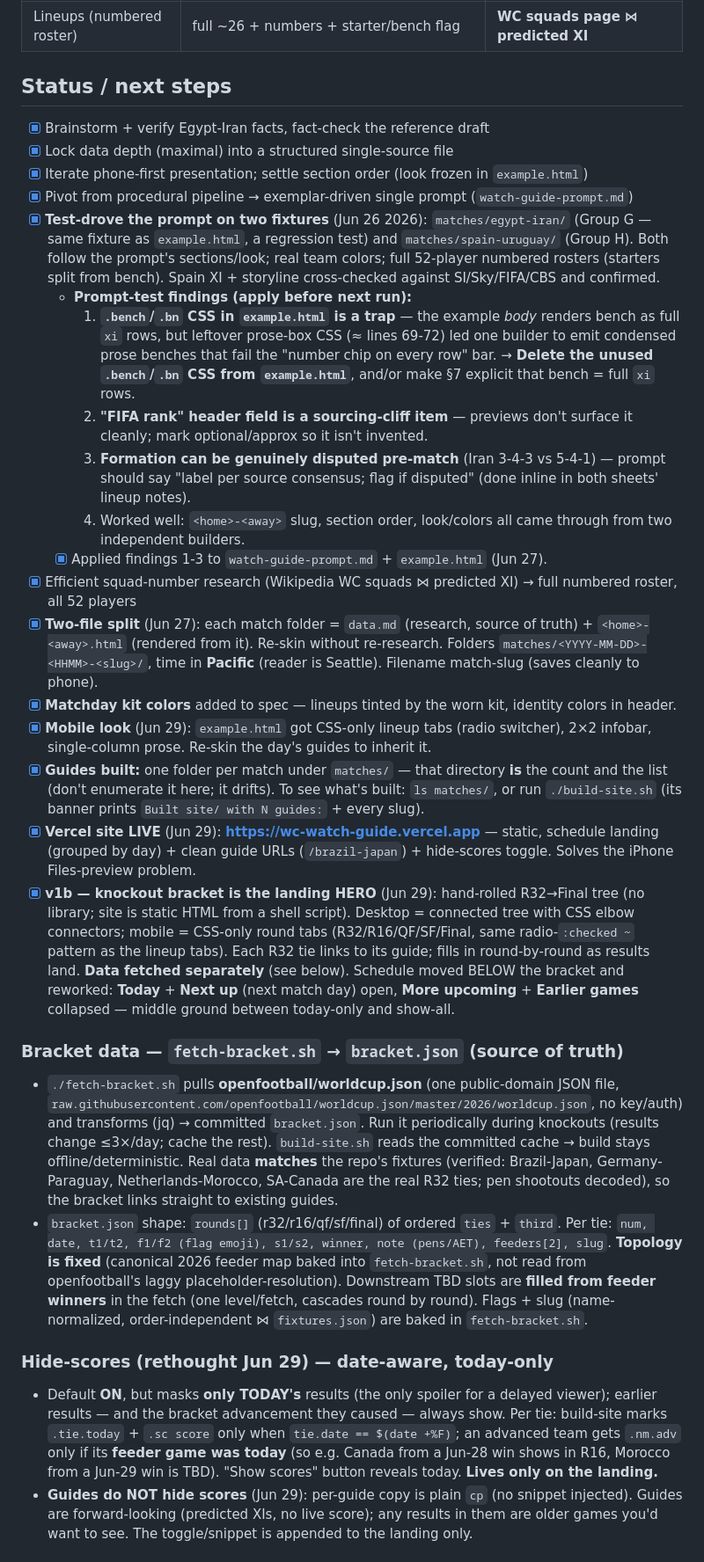
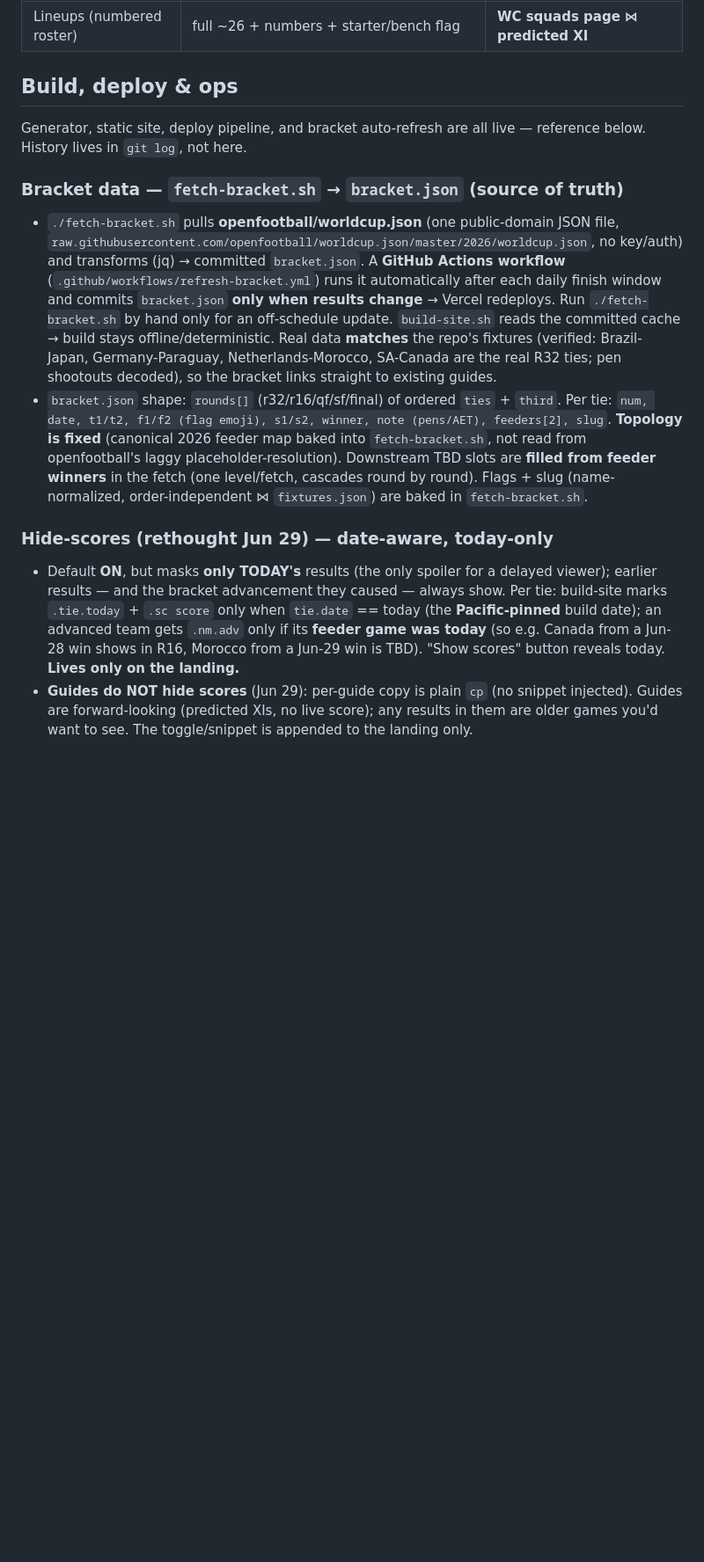
Before and after one commit to jgriffin/watch-guide, a Markdown page: CLAUDE.md, the part around one of its changes. Shown at 88% size. Drawn GitHub-style; blank space fills up the shorter version.

Commit message:
watch-guide: de-drift CLAUDE.md — drop the changelog, fix stale facts
Remove the "Status / next steps" [x] changelog (git log is the history) and
fix references the reorder + automation made stale: bracket is no longer the
landing "hero" (schedule on top, bracket below, scrollable on mobile); the
bracket refresh is now a GitHub Actions workflow (commit-on-change), not a
manual step; "today" is Pacific-pinned. Trim the Open list.

Co-Authored-By: Claude Opus 4.8 (1M context) <noreply@anthropic.com>
Claude-Session: https://claude.ai/code/session_01RENVfMhCDhUFRMKUZJdY9W

```diff
--- a/CLAUDE.md
+++ b/CLAUDE.md
@@ -92,33 +92,16 @@ Scope research to what the format needs (table below), from a few high-yield sou
 | Names you'll hear most | ~6 stars: club, role, blurb | synthesis + Transfermarkt |
 | Lineups (numbered roster) | full ~26 + numbers + starter/bench flag | **WC squads page ⋈ predicted XI** |
 
-## Status / next steps
+## Build, deploy & ops
 
-- [x] Brainstorm + verify Egypt-Iran facts, fact-check the reference draft
-- [x] Lock data depth (maximal) into a structured single-source file
-- [x] Iterate phone-first presentation; settle section order (look frozen in `example.html`)
-- [x] Pivot from procedural pipeline → exemplar-driven single prompt (`watch-guide-prompt.md`)
-- [x] **Test-drove the prompt on two fixtures** (Jun 26 2026): `matches/egypt-iran/` (Group G — same fixture as `example.html`, a regression test) and `matches/spain-uruguay/` (Group H). Both follow the prompt's sections/look; real team colors; full 52-player numbered rosters (starters split from bench). Spain XI + storyline cross-checked against SI/Sky/FIFA/CBS and confirmed.
-  - **Prompt-test findings (apply before next run):**
-    1. **`.bench`/`.bn` CSS in `example.html` is a trap** — the example *body* renders bench as full `xi` rows, but leftover prose-box CSS (≈ lines 69-72) led one builder to emit condensed prose benches that fail the "number chip on every row" bar. → **Delete the unused `.bench`/`.bn` CSS from `example.html`**, and/or make §7 explicit that bench = full `xi` rows.
-    2. **"FIFA rank" header field is a sourcing-cliff item** — previews don't surface it cleanly; mark optional/approx so it isn't invented.
-    3. **Formation can be genuinely disputed pre-match** (Iran 3-4-3 vs 5-4-1) — prompt should say "label per source consensus; flag if disputed" (done inline in both sheets' lineup notes).
-    4. Worked well: `<home>-<away>` slug, section order, look/colors all came through from two independent builders.
-  - [x] Applied findings 1-3 to `watch-guide-prompt.md` + `example.html` (Jun 27).
-- [x] Efficient squad-number research (Wikipedia WC squads ⋈ predicted XI) → full numbered roster, all 52 players
-- [x] **Two-file split** (Jun 27): each match folder = `data.md` (research, source of truth) + `<home>-<away>.html` (rendered from it). Re-skin without re-research. Folders `matches/<YYYY-MM-DD>-<HHMM>-<slug>/`, time in **Pacific** (reader is Seattle). Filename match-slug (saves cleanly to phone).
-- [x] **Matchday kit colors** added to spec — lineups tinted by the worn kit, identity colors in header.
-- [x] **Mobile look** (Jun 29): `example.html` got CSS-only lineup tabs (radio switcher), 2×2 infobar, single-column prose. Re-skin the day's guides to inherit it.
-- [x] **Guides built:** one folder per match under `matches/` — that directory **is** the count and the list (don't enumerate it here; it drifts). To see what's built: `ls matches/`, or run `./build-site.sh` (its banner prints `Built site/ with N guides:` + every slug).
-- [x] **Vercel site LIVE** (Jun 29): **https://wc-watch-guide.vercel.app** — static, schedule landing (grouped by day) + clean guide URLs (`/brazil-japan`) + hide-scores toggle. Solves the iPhone Files-preview problem.
-- [x] **v1b — knockout bracket is the landing HERO** (Jun 29): hand-rolled R32→Final tree (no library; site is static HTML from a shell script). Desktop = connected tree with CSS elbow connectors; mobile = CSS-only round tabs (R32/R16/QF/SF/Final, same radio-`:checked ~` pattern as the lineup tabs). Each R32 tie links to its guide; fills in round-by-round as results land. **Data fetched separately** (see below). Schedule moved BELOW the bracket and reworked: **Today** + **Next up** (next match day) open, **More upcoming** + **Earlier games** collapsed — middle ground between today-only and show-all.
+Generator, static site, deploy pipeline, and bracket auto-refresh are all live — reference below. History lives in `git log`, not here.
 
 ### Bracket data — `fetch-bracket.sh` → `bracket.json` (source of truth)
-- `./fetch-bracket.sh` pulls **openfootball/worldcup.json** (one public-domain JSON file, `raw.githubusercontent.com/openfootball/worldcup.json/master/2026/worldcup.json`, no key/auth) and transforms (jq) → committed `bracket.json`. Run it periodically during knockouts (results change ≤3×/day; cache the rest). `build-site.sh` reads the committed cache → build stays offline/deterministic. Real data **matches** the repo's fixtures (verified: Brazil-Japan, Germany-Paraguay, Netherlands-Morocco, SA-Canada are the real R32 ties; pen shootouts decoded), so the bracket links straight to existing guides.
+- `./fetch-bracket.sh` pulls **openfootball/worldcup.json** (one public-domain JSON file, `raw.githubusercontent.com/openfootball/worldcup.json/master/2026/worldcup.json`, no key/auth) and transforms (jq) → committed `bracket.json`. A **GitHub Actions workflow** (`.github/workflows/refresh-bracket.yml`) runs it automatically after each daily finish window and commits `bracket.json` **only when results change** → Vercel redeploys. Run `./fetch-bracket.sh` by hand only for an off-schedule update. `build-site.sh` reads the committed cache → build stays offline/deterministic. Real data **matches** the repo's fixtures (verified: Brazil-Japan, Germany-Paraguay, Netherlands-Morocco, SA-Canada are the real R32 ties; pen shootouts decoded), so the bracket links straight to existing guides.
 - `bracket.json` shape: `rounds[]` (r32/r16/qf/sf/final) of ordered `ties` + `third`. Per tie: `num, date, t1/t2, f1/f2 (flag emoji), s1/s2, winner, note (pens/AET), feeders[2], slug`. **Topology is fixed** (canonical 2026 feeder map baked into `fetch-bracket.sh`, not read from openfootball's laggy placeholder-resolution). Downstream TBD slots are **filled from feeder winners** in the fetch (one level/fetch, cascades round by round). Flags + slug (name-normalized, order-independent ⋈ `fixtures.json`) are baked in `fetch-bracket.sh`.
 
 ### Hide-scores (rethought Jun 29) — **date-aware, today-only**
-- Default **ON**, but masks **only TODAY's** results (the only spoiler for a delayed viewer); earlier results — and the bracket advancement they caused — always show. Per tie: build-site marks `.tie.today` + `.sc score` only when `tie.date == $(date +%F)`; an advanced team gets `.nm.adv` only if its **feeder game was today** (so e.g. Canada from a Jun-28 win shows in R16, Morocco from a Jun-29 win is TBD). "Show scores" button reveals today. **Lives only on the landing.**
+- Default **ON**, but masks **only TODAY's** results (the only spoiler for a delayed viewer); earlier results — and the bracket advancement they caused — always show. Per tie: build-site marks `.tie.today` + `.sc score` only when `tie.date` == today (the **Pacific-pinned** build date); an advanced team gets `.nm.adv` only if its **feeder game was today** (so e.g. Canada from a Jun-28 win shows in R16, Morocco from a Jun-29 win is TBD). "Show scores" button reveals today. **Lives only on the landing.**
 - **Guides do NOT hide scores** (Jun 29): per-guide copy is plain `cp` (no snippet injected). Guides are forward-looking (predicted XIs, no live score); any results in them are older games you'd want to see. The toggle/snippet is appended to the landing only.
 
 ### Site / redeploy
```
Also changed, not shown: other parts of CLAUDE.md (+2 -3 lines).
